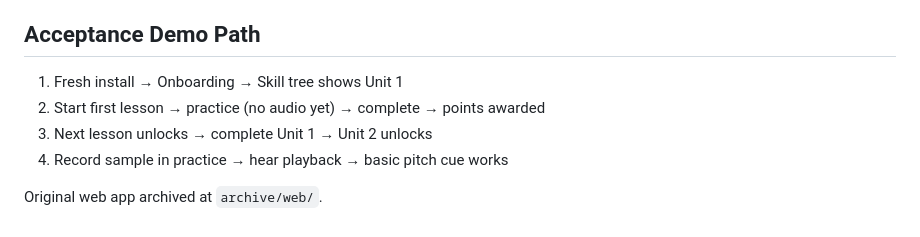
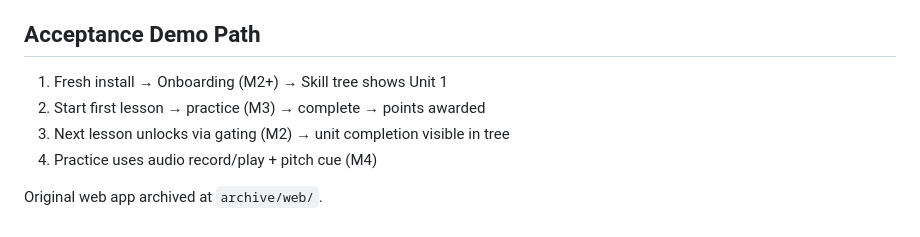
Before and after one commit to CodyTVWeber/singing-learning-track, a Markdown page: TASK_OUTLINE.md, the part around one of its changes. Drawn GitHub-style.

```diff
--- a/TASK_OUTLINE.md
+++ b/TASK_OUTLINE.md
@@ -108,8 +129,8 @@ Each workstream adheres to contracts; designs are stable to avoid conflicts.
 
 ## Acceptance Demo Path
-1) Fresh install → Onboarding → Skill tree shows Unit 1
-2) Start first lesson → practice (no audio yet) → complete → points awarded
-3) Next lesson unlocks → complete Unit 1 → Unit 2 unlocks
-4) Record sample in practice → hear playback → basic pitch cue works
+1) Fresh install → Onboarding (M2+) → Skill tree shows Unit 1
+2) Start first lesson → practice (M3) → complete → points awarded
+3) Next lesson unlocks via gating (M2) → unit completion visible in tree
+4) Practice uses audio record/play + pitch cue (M4)
 
 Original web app archived at `archive/web/`.
```
Also changed, not shown: other parts of TASK_OUTLINE.md (+108 -87 lines).
